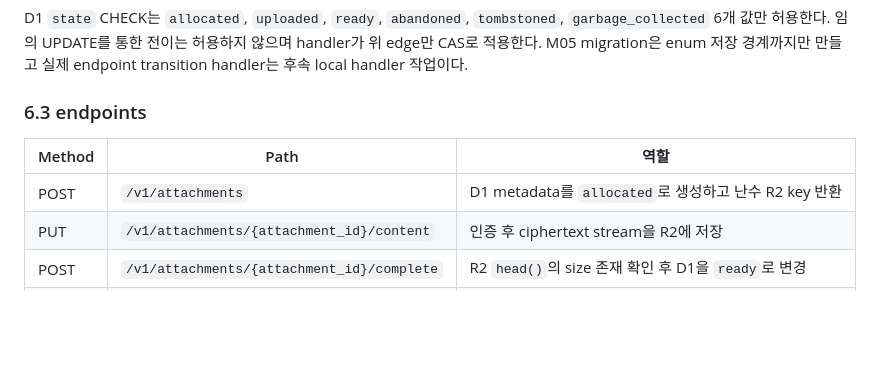
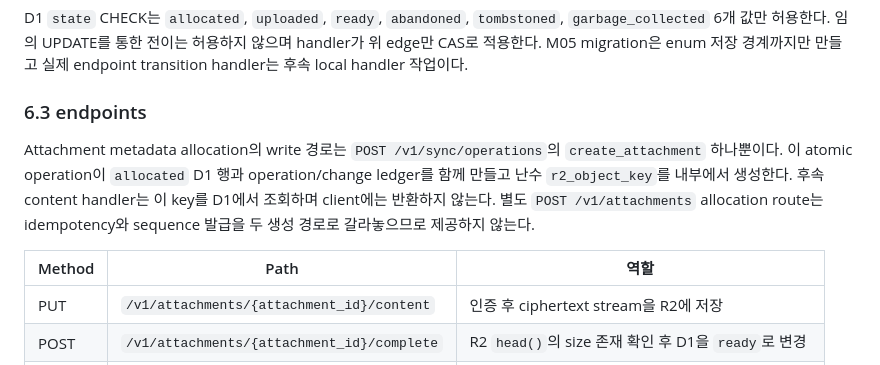
Before and after one commit to UHLUHLUHL/gagaodok, a Markdown page: docs/PHASE1_WORKER_API_DRAFT.md, the part around the change. GitHub-like rendering; blank space fills up the shorter version.

Commit message:
docs: attachment allocation 경로를 단일화한다
Make create_attachment through the sync operations endpoint the only metadata allocation path. Keep the random R2 object key internal and remove the duplicate POST /v1/attachments allocation route from the contract.\n\nThis preserves one idempotency ledger and one account sequence assignment path before the final M06 handler is implemented.\n\nVerification: git diff --check passed.\n\nNo push performed; unrelated dirty and untracked files remain untouched.

```diff
--- a/docs/PHASE1_WORKER_API_DRAFT.md
+++ b/docs/PHASE1_WORKER_API_DRAFT.md
@@ -455,9 +455,15 @@ D1 `state` CHECK는 `allocated`, `uploaded`, `ready`, `abandoned`, `tombstoned`,
 
 ### 6.3 endpoints
 
+Attachment metadata allocation의 write 경로는 `POST /v1/sync/operations`의
+`create_attachment` 하나뿐이다. 이 atomic operation이 `allocated` D1 행과
+operation/change ledger를 함께 만들고 난수 `r2_object_key`를 내부에서 생성한다.
+후속 content handler는 이 key를 D1에서 조회하며 client에는 반환하지 않는다.
+별도 `POST /v1/attachments` allocation route는 idempotency와 sequence 발급을 두
+생성 경로로 갈라놓으므로 제공하지 않는다.
+
 | Method | Path | 역할 |
 | --- | --- | --- |
-| POST | `/v1/attachments` | D1 metadata를 `allocated`로 생성하고 난수 R2 key 반환 |
 | PUT | `/v1/attachments/{attachment_id}/content` | 인증 후 ciphertext stream을 R2에 저장 |
 | POST | `/v1/attachments/{attachment_id}/complete` | R2 `head()`의 size 존재 확인 후 D1을 `ready`로 변경 |
 | GET | `/v1/attachments/{attachment_id}/content` | ready·account·device 확인 후 R2 body stream 반환 |
```
Also changed, not shown: docs/PHASE1_CANONICAL_SCHEMA_DRAFT.md (+1 -1 lines), docs/PHASE1_INTEGRATION_ACCEPTANCE_MATRIX.md (+1 -1 lines).
